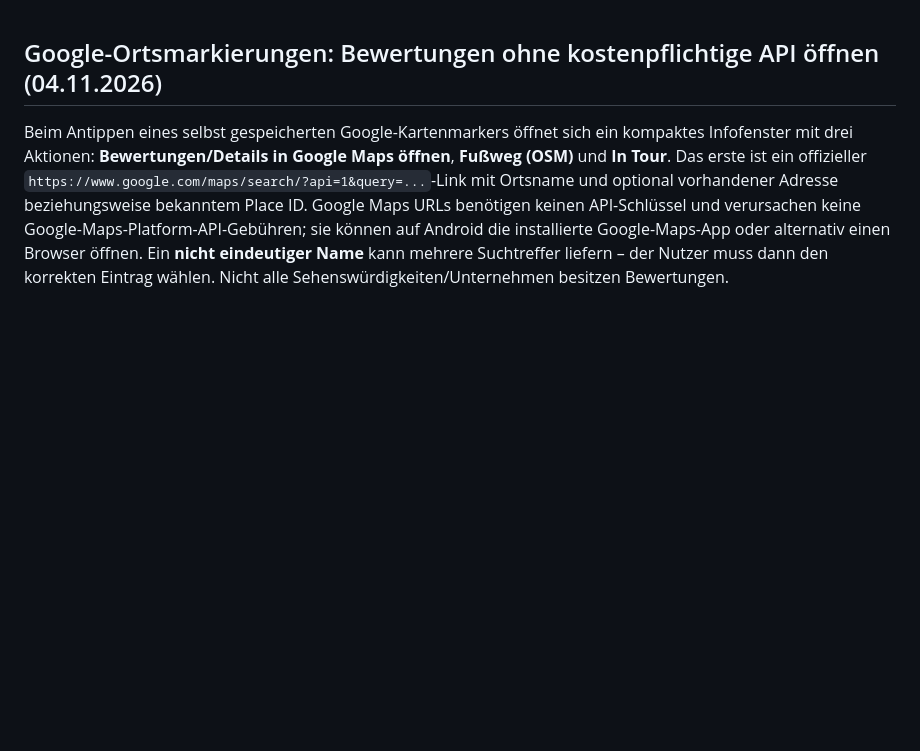
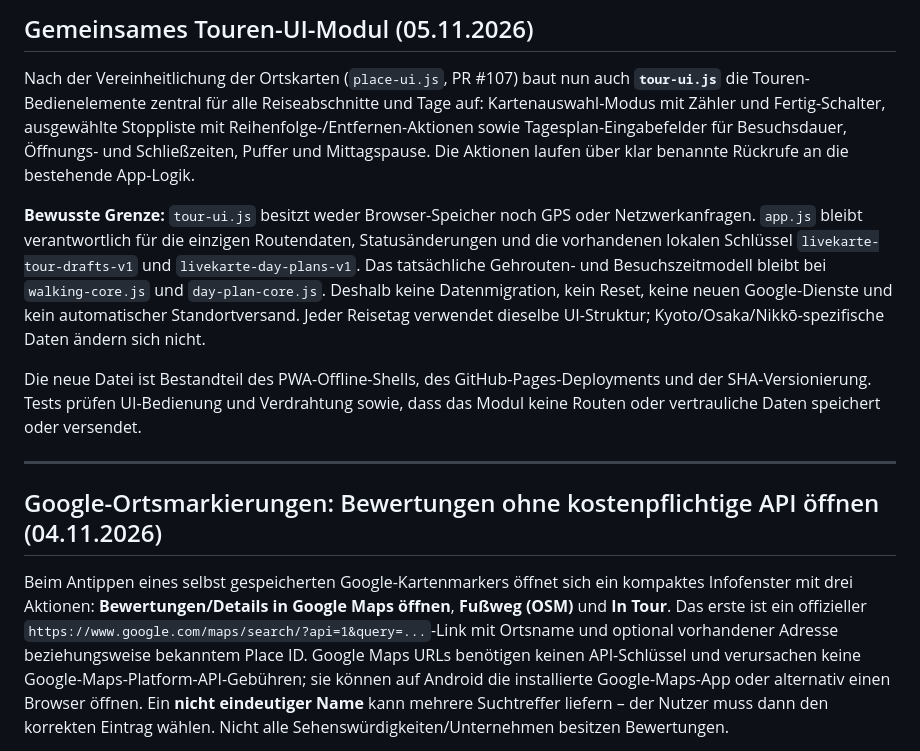
Before and after one commit to CobraChris/meine-livekarte, a Markdown page: README.md, the part around the change. GitHub-like rendering; blank space fills up the shorter version.

Commit message:
Document shared tour presentation module and unchanged route/storage contracts

```diff
--- a/README.md
+++ b/README.md
@@ -1,3 +1,13 @@
+## Gemeinsames Touren-UI-Modul (05.11.2026)
+
+Nach der Vereinheitlichung der Ortskarten (`place-ui.js`, PR #107) baut nun auch **`tour-ui.js`** die Touren-Bedienelemente zentral für alle Reiseabschnitte und Tage auf: Kartenauswahl-Modus mit Zähler und Fertig-Schalter, ausgewählte Stoppliste mit Reihenfolge-/Entfernen-Aktionen sowie Tagesplan-Eingabefelder für Besuchsdauer, Öffnungs- und Schließzeiten, Puffer und Mittagspause. Die Aktionen laufen über klar benannte Rückrufe an die bestehende App-Logik.
+
+**Bewusste Grenze:** `tour-ui.js` besitzt weder Browser-Speicher noch GPS oder Netzwerkanfragen. `app.js` bleibt verantwortlich für die einzigen Routendaten, Statusänderungen und die vorhandenen lokalen Schlüssel `livekarte-tour-drafts-v1` und `livekarte-day-plans-v1`. Das tatsächliche Gehrouten- und Besuchszeitmodell bleibt bei `walking-core.js` und `day-plan-core.js`. Deshalb keine Datenmigration, kein Reset, keine neuen Google-Dienste und kein automatischer Standortversand. Jeder Reisetag verwendet dieselbe UI-Struktur; Kyoto/Osaka/Nikkō-spezifische Daten ändern sich nicht.
+
+Die neue Datei ist Bestandteil des PWA-Offline-Shells, des GitHub-Pages-Deployments und der SHA-Versionierung. Tests prüfen UI-Bedienung und Verdrahtung sowie, dass das Modul keine Routen oder vertrauliche Daten speichert oder versendet.
+
+---
+
 ## Google-Ortsmarkierungen: Bewertungen ohne kostenpflichtige API öffnen (04.11.2026)
 
 Beim Antippen eines selbst gespeicherten Google-Kartenmarkers öffnet sich ein kompaktes Infofenster mit drei Aktionen: **Bewertungen/Details in Google Maps öffnen**, **Fußweg (OSM)** und **In Tour**. Das erste ist ein offizieller `https://www.google.com/maps/search/?api=1&query=...`-Link mit Ortsname und optional vorhandener Adresse beziehungsweise bekanntem Place ID. Google Maps URLs benötigen keinen API-Schlüssel und verursachen keine Google-Maps-Platform-API-Gebühren; sie können auf Android die installierte Google-Maps-App oder alternativ einen Browser öffnen. Ein **nicht eindeutiger Name** kann mehrere Suchtreffer liefern – der Nutzer muss dann den korrekten Eintrag wählen. Nicht alle Sehenswürdigkeiten/Unternehmen besitzen Bewertungen.
```
